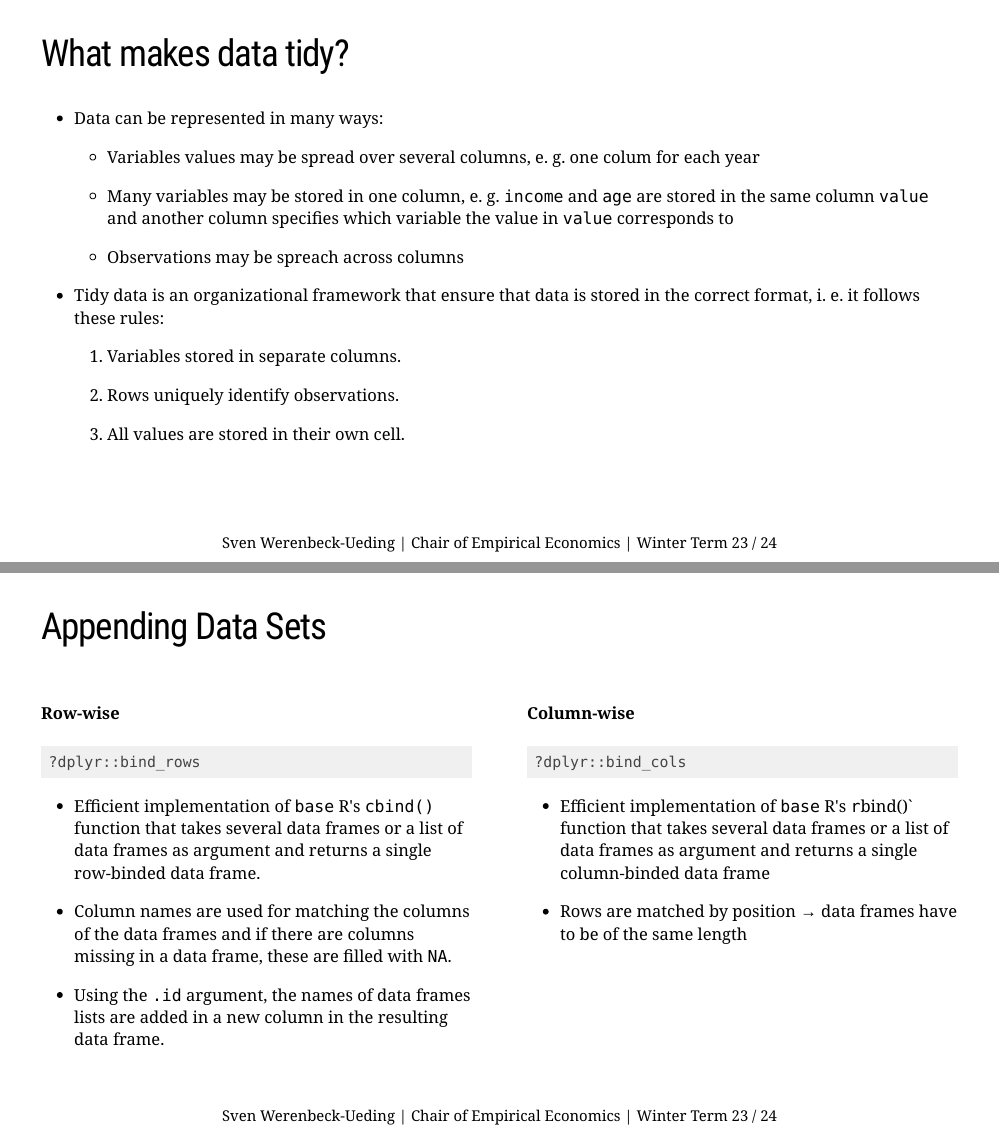
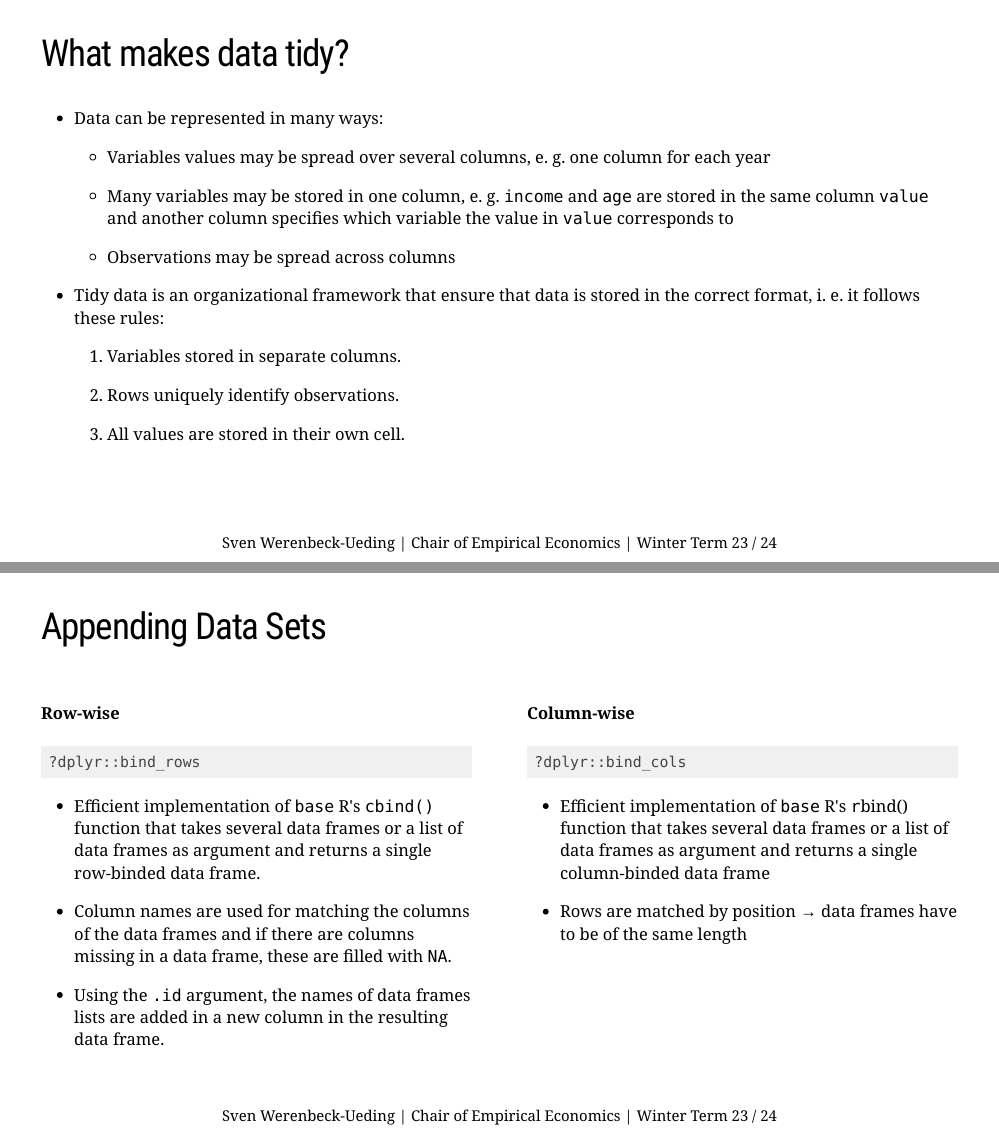
Before and after one commit to empwifo/dauR-slides, an R Markdown document (lecture/4_wrangling/wrangling.Rmd): pages 45 and 58 of 67, joined at a grey line. Rendered offline with R 4.5, knitr and Pandoc, with nearby package versions; the slides are laid out offline by our stand-in for remark.js, each with all of its steps uncovered, in fonts that may differ from those the slides ask for, and without slide numbers, shadows or browser add-ons; some code elsewhere in the file could not run offline.

Commit message:
Content checked wrangling
Done:
- Fixed typos
- Harmonized a bullet point by adding a "."

````diff
--- a/lecture/4_wrangling/wrangling.Rmd
+++ b/lecture/4_wrangling/wrangling.Rmd
@@ -802,11 +802,11 @@ class: middle
 
 - Data can be represented in many ways:
 
-  - Variables values may be spread over several columns, e. g. one colum for each year
+  - Variables values may be spread over several columns, e. g. one column for each year
 
   - Many variables may be stored in one column, e. g. `income` and `age` are stored in the same column `value` and another column specifies which variable the value in `value` corresponds to
 
-  - Observations may be spreach across columns
+  - Observations may be spread across columns
 
 --
 
@@ -1131,7 +1131,7 @@ class: middle
 ?dplyr::bind_cols
 ```
 
-- Efficient implementation of `base` R's `r`bind()` function that takes several data frames or a list of data frames as argument and returns a single column-binded data frame
+- Efficient implementation of `base` R's `r`bind() function that takes several data frames or a list of data frames as argument and returns a single column-binded data frame
 
 - Rows are matched by position &rarr; data frames have to be of the same length
 
````
Also changed, not shown: lecture/4_wrangling/wrangling.html, lecture/4_wrangling/wrangling.Rmd (2 more changed lines), 1 other file.
